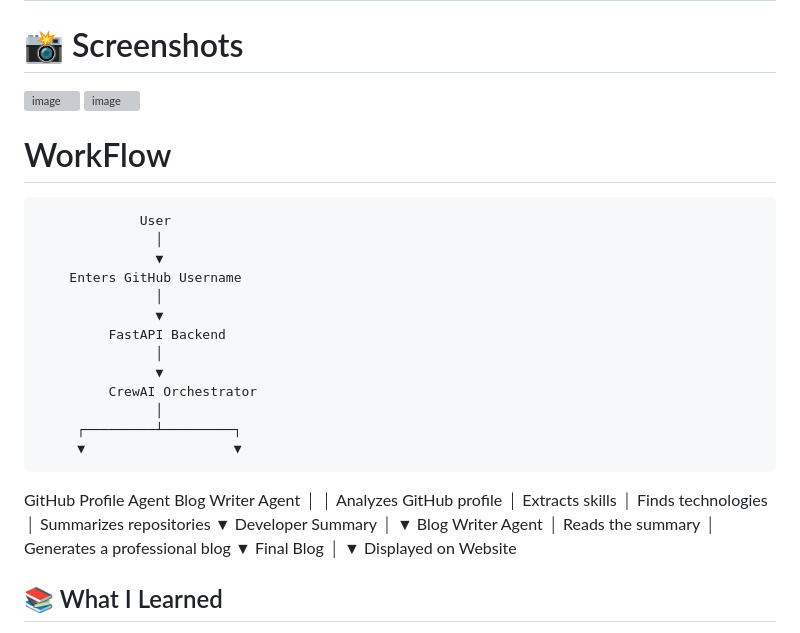
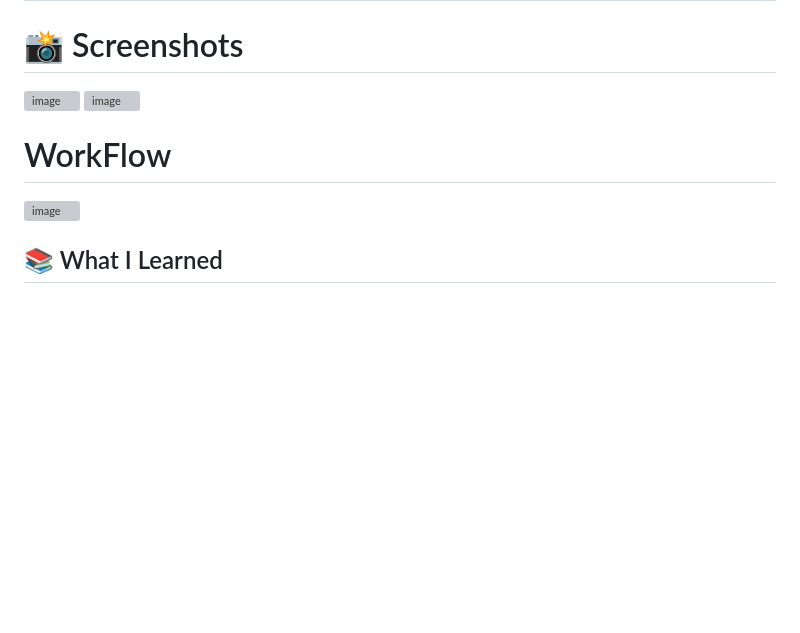
Before and after one commit to Sadilikhitha/GitHub-Profile-Analyzer-using-CrewAI, a Markdown page: README.md, the part around one of its changes. Drawn GitHub-style; blank space fills up the shorter version; grey boxes are pictures that could not be loaded.

Commit message:
Modify screenshots and workflow section in README
Updated screenshot sizes and removed workflow diagram.

```diff
--- a/README.md
+++ b/README.md
@@ -199,36 +199,6 @@ Enter a GitHub username and click **Analyze GitHub Profile**.
 
 # WorkFlow
-                 User
-                   │
-                   ▼
-        Enters GitHub Username
-                   │
-                   ▼
-             FastAPI Backend
-                   │
-                   ▼
-             CrewAI Orchestrator
-                   │
-         ┌─────────┴─────────┐
-         ▼                   ▼
-GitHub Profile Agent     Blog Writer Agent
-         │
-         │ Analyzes GitHub profile
-         │ Extracts skills
-         │ Finds technologies
-         │ Summarizes repositories
-         ▼
-  Developer Summary
-         │
-         ▼
-Blog Writer Agent
-         │ Reads the summary
-         │ Generates a professional blog
-         ▼
-      Final Blog
-         │
-         ▼
-   Displayed on Website
+<img width="427" height="631" alt="image" src="https://github.com/user-attachments/assets/47c54e94-7e96-4390-96ab-5a71d8f8ae1c" />
 
 
 ## 📚 What I Learned
```
Also changed, not shown: other parts of README.md (+2 -2 lines).
